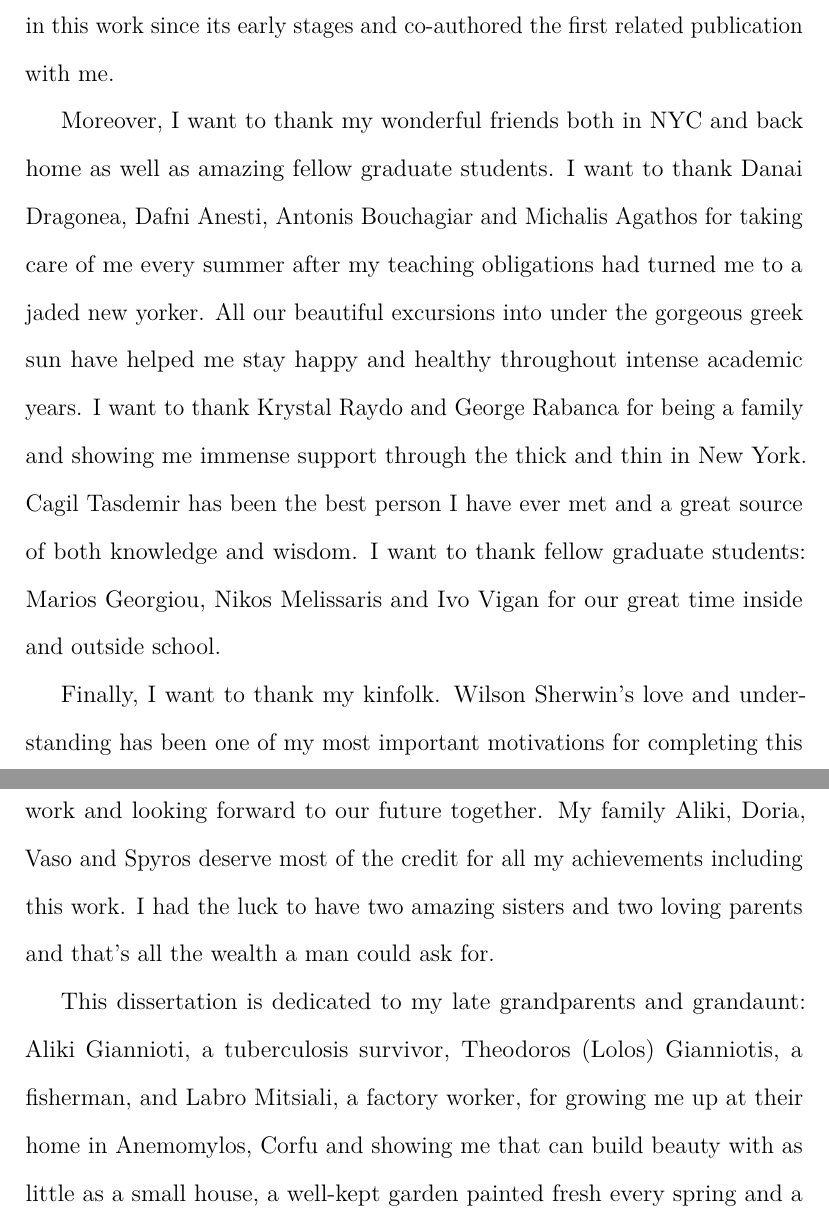
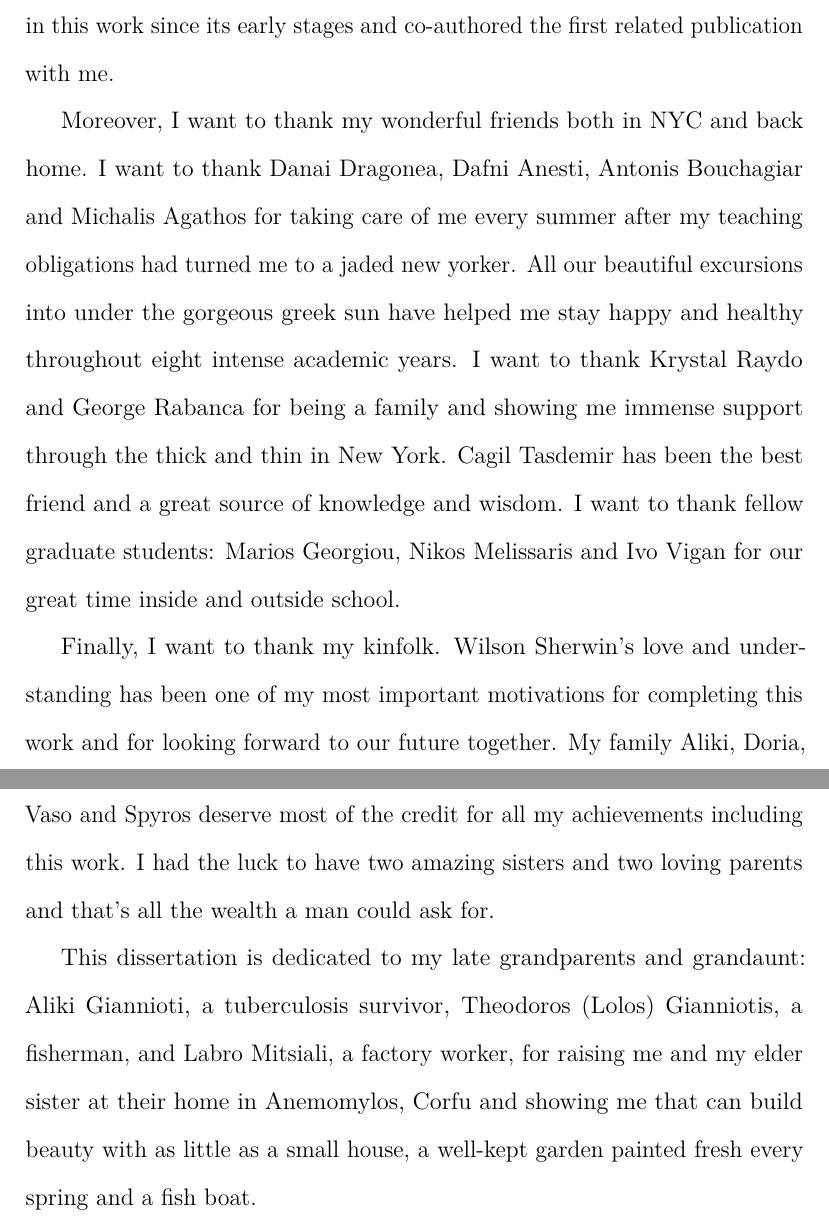
Before and after one commit to KPouliasis/DissertationProposal, a LaTeX thesis (proposal.tex, which reads acknowledge.tex): two parts of pages 5 and 6 of 152 before the commit and two parts of pages 5 and 6 of 153 after it, joined at a grey line, cut so that both start at the same text. Compiled offline with pdfLaTeX.

Commit message:
typos in intro and acknowledgement

```diff
--- a/acknowledge.tex
+++ b/acknowledge.tex
@@ -30,25 +30,24 @@ the quality of my work. I would like to thank explicitly Rohit Parikh, Thomas Wi
 In particular, I want to give special thanks to Giuseppe Primiero who believed in this work
 since its early stages and co-authored the first related publication with me.
 
-Moreover, I want to thank my wonderful friends both in NYC and back home as well as
-amazing fellow graduate students. I want to thank Danai Dragonea, Dafni Anesti, Antonis Bouchagiar
+Moreover, I want to thank my wonderful friends both in NYC and back home. I want to thank Danai Dragonea, Dafni Anesti, Antonis Bouchagiar
 and Michalis Agathos for taking care of me every summer after my teaching obligations
 had turned me to a jaded new yorker. All our beautiful excursions into under the gorgeous
-greek sun have helped me stay happy and healthy throughout intense academic years.
+greek sun have helped me stay happy and healthy throughout eight intense academic years.
 I want to thank Krystal Raydo and George Rabanca for being a family and showing me immense support
 through the thick and thin in New York.
-Cagil Tasdemir has been the best person I have ever met and a great source of both knowledge and wisdom.
+Cagil Tasdemir has been the best friend and a great source of knowledge and wisdom.
 I want to thank fellow graduate students: Marios Georgiou,
 Nikos Melissaris and Ivo Vigan for our great time inside and outside school.
 
 Finally, I want to thank my kinfolk. Wilson Sherwin's love and understanding has been one of my
-most important motivations for completing this work and looking forward to our future together.
+most important motivations for completing this work and for looking forward to our future together.
 My family Aliki, Doria, Vaso and Spyros deserve most of the credit for all my achievements including
 this work. I had the luck to have two amazing sisters and two loving parents and that's all the wealth
 a man could ask for.
 
 This dissertation is dedicated to my late grandparents and grandaunt:
 Aliki Giannioti, a tuberculosis survivor, Theodoros (Lolos) Gianniotis, a fisherman, and
-Labro Mitsiali, a factory  worker, for growing me up at their home in Anemomylos, Corfu and showing me that can build beauty with as little as
+Labro Mitsiali, a factory  worker, for raising me and my elder sister at their home in Anemomylos, Corfu and showing me that can build beauty with as little as
 a small house, a well-kept garden painted fresh every spring and a fish
 boat.
```
Also changed, not shown: Chapter1.tex (+6 -3 lines), Chapter2.tex (+2 -1 lines), proposal.pdf.
